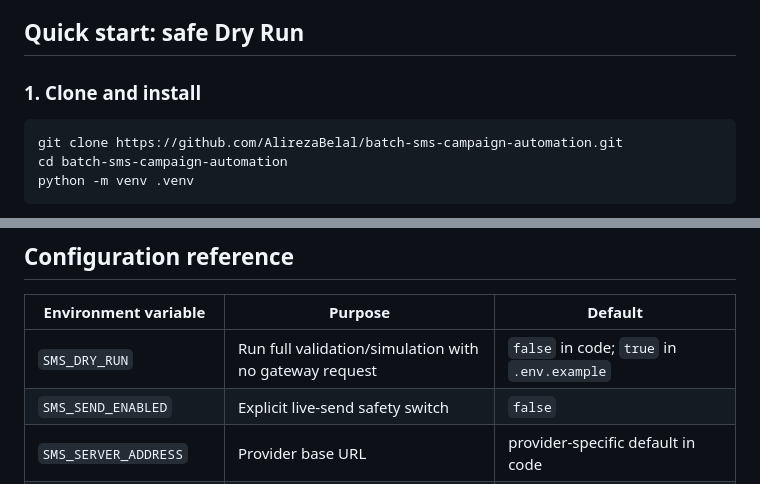
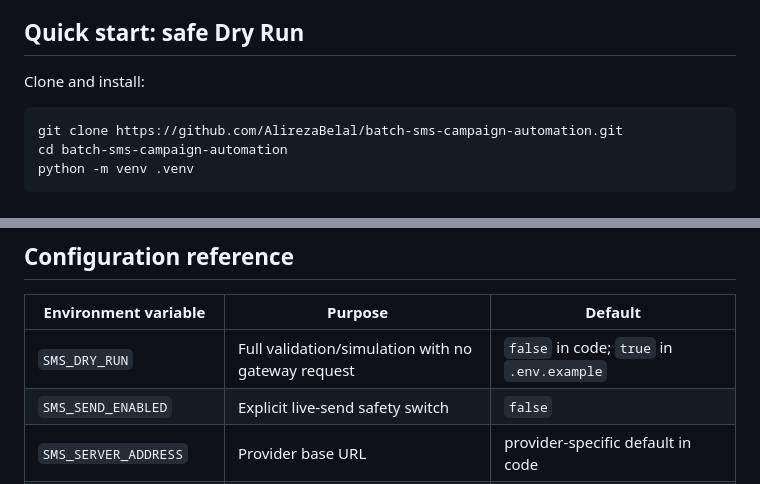
Before and after one commit to AlirezaBelal/batch-sms-campaign-automation, a Markdown page: README.md, 2 parts joined by grey strips. GitHub-like rendering.

````diff
--- a/README.md
+++ b/README.md
@@ -155,7 +172,7 @@ The application does **not** claim carrier-confirmed delivery, recipient receipt
 
 ## Quick start: safe Dry Run
 
-### 1. Clone and install
+Clone and install:
 
 ```bash
 git clone https://github.com/AlirezaBelal/batch-sms-campaign-automation.git
@@ -275,7 +290,7 @@ Real recipient datasets should never be committed to the repository.
 
 | Environment variable | Purpose | Default |
 |---|---|---|
-| `SMS_DRY_RUN` | Run full validation/simulation with no gateway request | `false` in code; `true` in `.env.example` |
+| `SMS_DRY_RUN` | Full validation/simulation with no gateway request | `false` in code; `true` in `.env.example` |
 | `SMS_SEND_ENABLED` | Explicit live-send safety switch | `false` |
 | `SMS_SERVER_ADDRESS` | Provider base URL | provider-specific default in code |
 | `SMS_API_ENDPOINT` | Override provider message endpoint | derived from base URL |
````
Also changed, not shown: other parts of README.md (+39 -50 lines).
